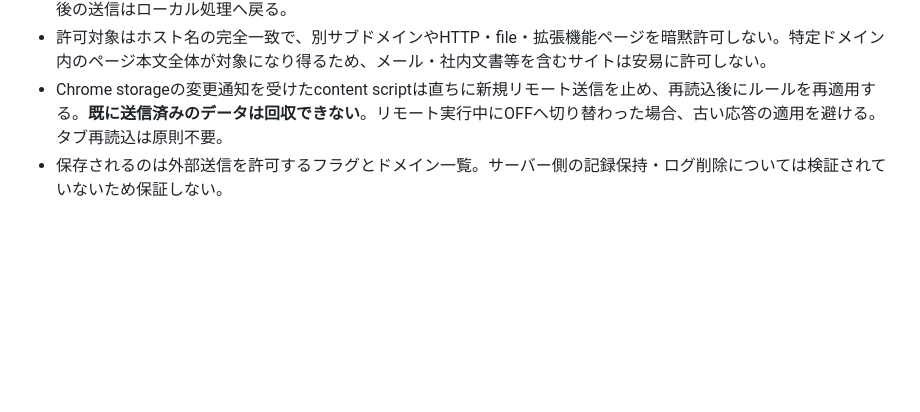
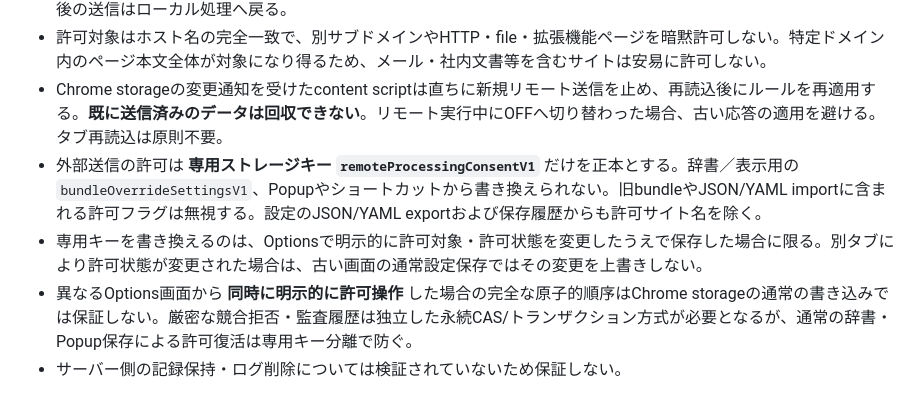
Before and after one commit to kinoko34077/txt-auto-replace, a Markdown page: docs/api_migration.md, the part around the change. Drawn GitHub-style; blank space fills up the shorter version.

Commit message:
docs(#23): document dedicated consent authority and remaining explicit concurrent-edit boundary

```diff
--- a/docs/api_migration.md
+++ b/docs/api_migration.md
@@ -61,4 +61,7 @@ API応答待ちの間もページ自体は操作でき、応答結果を検証
 - 新規・既存設定とも外部API送信は既定OFF。オプションの「外部APIによる文字列変換を許可する」をONにし、対象のHTTPSサイトのホスト名を手入力で明示登録して**保存**した場合のみ外部送信を許可する。オプション画面自身のアクティブタブを誤って対象としないため、自動的に「現在のタブ」から送信先を推定しない。登録解除・OFFで、以後の送信はローカル処理へ戻る。
 - 許可対象はホスト名の完全一致で、別サブドメインやHTTP・file・拡張機能ページを暗黙許可しない。特定ドメイン内のページ本文全体が対象になり得るため、メール・社内文書等を含むサイトは安易に許可しない。
 - Chrome storageの変更通知を受けたcontent scriptは直ちに新規リモート送信を止め、再読込後にルールを再適用する。**既に送信済みのデータは回収できない**。リモート実行中にOFFへ切り替わった場合、古い応答の適用を避ける。タブ再読込は原則不要。
-- 保存されるのは外部送信を許可するフラグとドメイン一覧。サーバー側の記録保持・ログ削除については検証されていないため保証しない。
+- 外部送信の許可は **専用ストレージキー `remoteProcessingConsentV1`** だけを正本とする。辞書／表示用の `bundleOverrideSettingsV1`、Popupやショートカットから書き換えられない。旧bundleやJSON/YAML importに含まれる許可フラグは無視する。設定のJSON/YAML exportおよび保存履歴からも許可サイト名を除く。
+- 専用キーを書き換えるのは、Optionsで明示的に許可対象・許可状態を変更したうえで保存した場合に限る。別タブにより許可状態が変更された場合は、古い画面の通常設定保存ではその変更を上書きしない。
+- 異なるOptions画面から **同時に明示的に許可操作** した場合の完全な原子的順序はChrome storageの通常の書き込みでは保証しない。厳密な競合拒否・監査履歴は独立した永続CAS/トランザクション方式が必要となるが、通常の辞書・Popup保存による許可復活は専用キー分離で防ぐ。
+- サーバー側の記録保持・ログ削除については検証されていないため保証しない。
```
